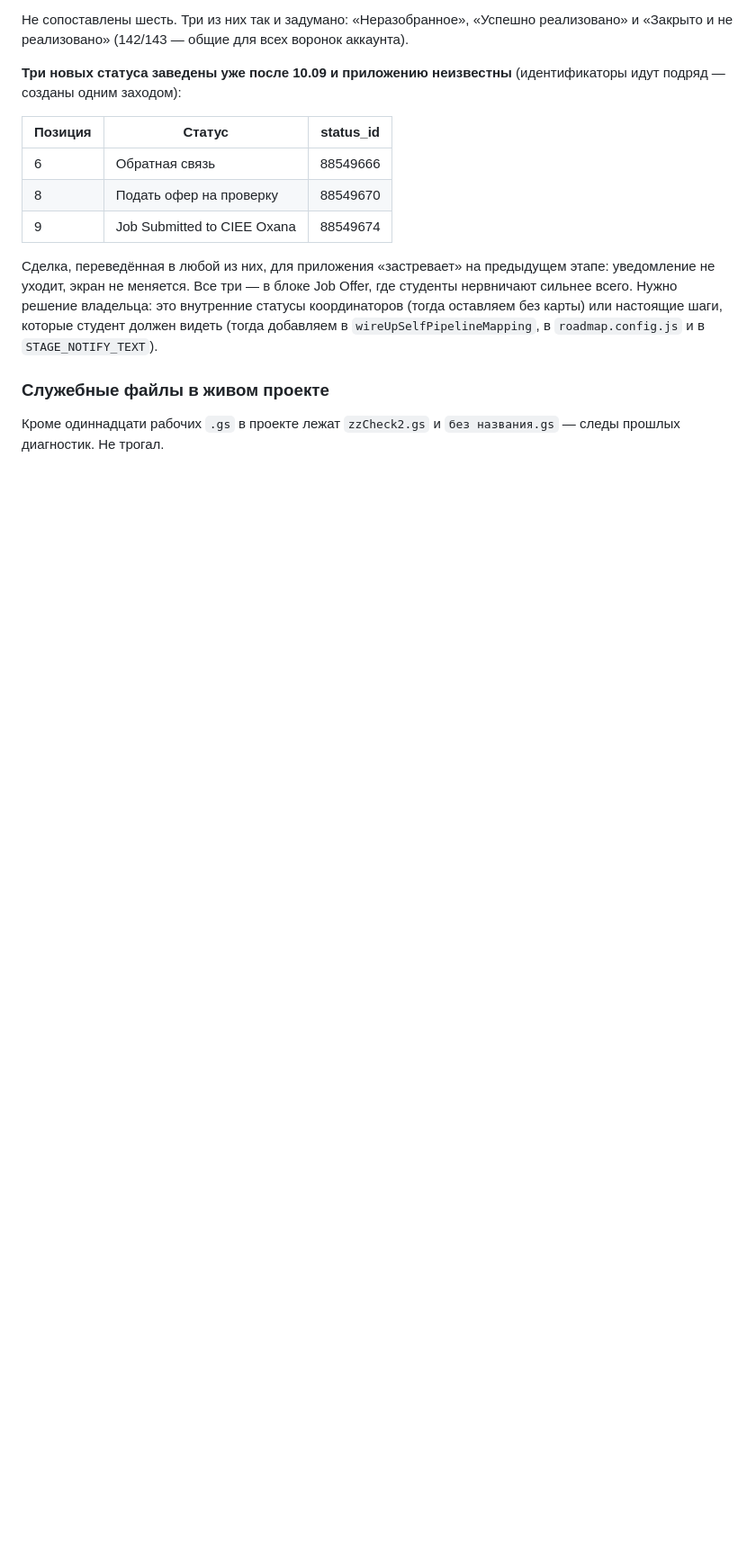
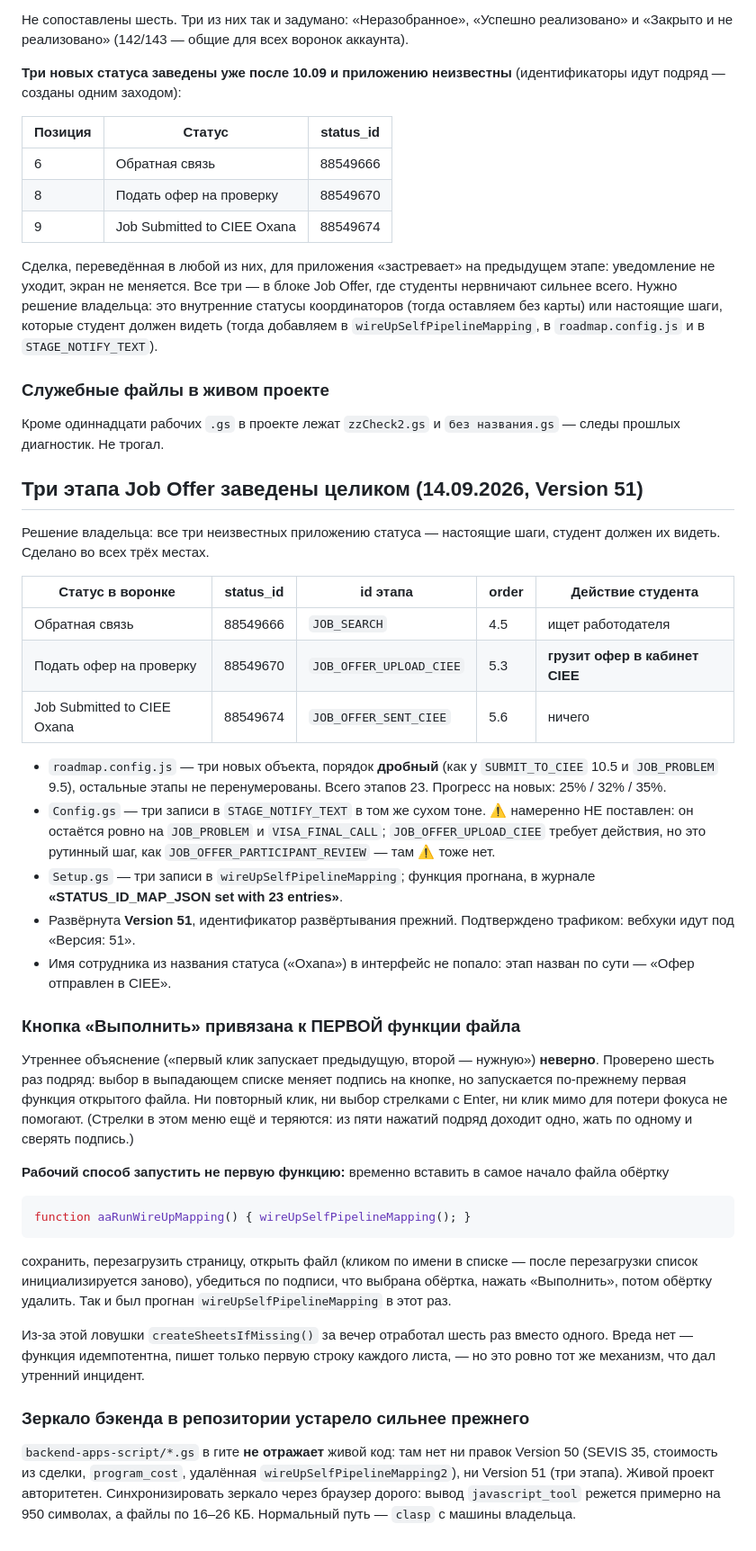
Before and after one commit to 9700625-bit/wtusa-self-app, a Markdown page: CLAUDE.md, the part around the change. Shown at 90% size. Drawn GitHub-style; blank space fills up the shorter version.

Commit message:
Record the three new stages and the Run-button binding

````diff
--- a/CLAUDE.md
+++ b/CLAUDE.md
@@ -721,3 +721,64 @@ Script Property `FIELD_ID_PROGRAM_COST` (ТЗ — `tz-amocrm.md`). До этог
 
 Кроме одиннадцати рабочих `.gs` в проекте лежат `zzCheck2.gs` и
 `без названия.gs` — следы прошлых диагностик. Не трогал.
+
+## Три этапа Job Offer заведены целиком (14.09.2026, Version 51)
+
+Решение владельца: все три неизвестных приложению статуса — настоящие
+шаги, студент должен их видеть. Сделано во всех трёх местах.
+
+| Статус в воронке | status_id | id этапа | order | Действие студента |
+|---|---|---|---|---|
+| Обратная связь | 88549666 | `JOB_SEARCH` | 4.5 | ищет работодателя |
+| Подать офер на проверку | 88549670 | `JOB_OFFER_UPLOAD_CIEE` | 5.3 | **грузит офер в кабинет CIEE** |
+| Job Submitted to CIEE Oxana | 88549674 | `JOB_OFFER_SENT_CIEE` | 5.6 | ничего |
+
+- `roadmap.config.js` — три новых объекта, порядок **дробный** (как у
+  `SUBMIT_TO_CIEE` 10.5 и `JOB_PROBLEM` 9.5), остальные этапы не
+  перенумерованы. Всего этапов 23. Прогресс на новых: 25% / 32% / 35%.
+- `Config.gs` — три записи в `STAGE_NOTIFY_TEXT` в том же сухом тоне.
+  ⚠️ намеренно НЕ поставлен: он остаётся ровно на `JOB_PROBLEM` и
+  `VISA_FINAL_CALL`; `JOB_OFFER_UPLOAD_CIEE` требует действия, но это
+  рутинный шаг, как `JOB_OFFER_PARTICIPANT_REVIEW` — там ⚠️ тоже нет.
+- `Setup.gs` — три записи в `wireUpSelfPipelineMapping`; функция
+  прогнана, в журнале **«STATUS_ID_MAP_JSON set with 23 entries»**.
+- Развёрнута **Version 51**, идентификатор развёртывания прежний.
+  Подтверждено трафиком: вебхуки идут под «Версия: 51».
+- Имя сотрудника из названия статуса («Oxana») в интерфейс не попало:
+  этап назван по сути — «Офер отправлен в CIEE».
+
+### Кнопка «Выполнить» привязана к ПЕРВОЙ функции файла
+
+Утреннее объяснение («первый клик запускает предыдущую, второй —
+нужную») **неверно**. Проверено шесть раз подряд: выбор в выпадающем
+списке меняет подпись на кнопке, но запускается по-прежнему первая
+функция открытого файла. Ни повторный клик, ни выбор стрелками с Enter,
+ни клик мимо для потери фокуса не помогают. (Стрелки в этом меню ещё и
+теряются: из пяти нажатий подряд доходит одно, жать по одному и сверять
+подпись.)
+
+**Рабочий способ запустить не первую функцию:** временно вставить в
+самое начало файла обёртку
+
+```js
+function aaRunWireUpMapping() { wireUpSelfPipelineMapping(); }
+```
+
+сохранить, перезагрузить страницу, открыть файл (кликом по имени в
+списке — после перезагрузки список инициализируется заново), убедиться
+по подписи, что выбрана обёртка, нажать «Выполнить», потом обёртку
+удалить. Так и был прогнан `wireUpSelfPipelineMapping` в этот раз.
+
+Из-за этой ловушки `createSheetsIfMissing()` за вечер отработал шесть
+раз вместо одного. Вреда нет — функция идемпотентна, пишет только первую
+строку каждого листа, — но это ровно тот же механизм, что дал утренний
+инцидент.
+
+### Зеркало бэкенда в репозитории устарело сильнее прежнего
+
+`backend-apps-script/*.gs` в гите **не отражает** живой код: там нет ни
+правок Version 50 (SEVIS 35, стоимость из сделки, `program_cost`,
+удалённая `wireUpSelfPipelineMapping2`), ни Version 51 (три этапа).
+Живой проект авторитетен. Синхронизировать зеркало через браузер дорого:
+вывод `javascript_tool` режется примерно на 950 символах, а файлы по
+16–26 КБ. Нормальный путь — `clasp` с машины владельца.
````
